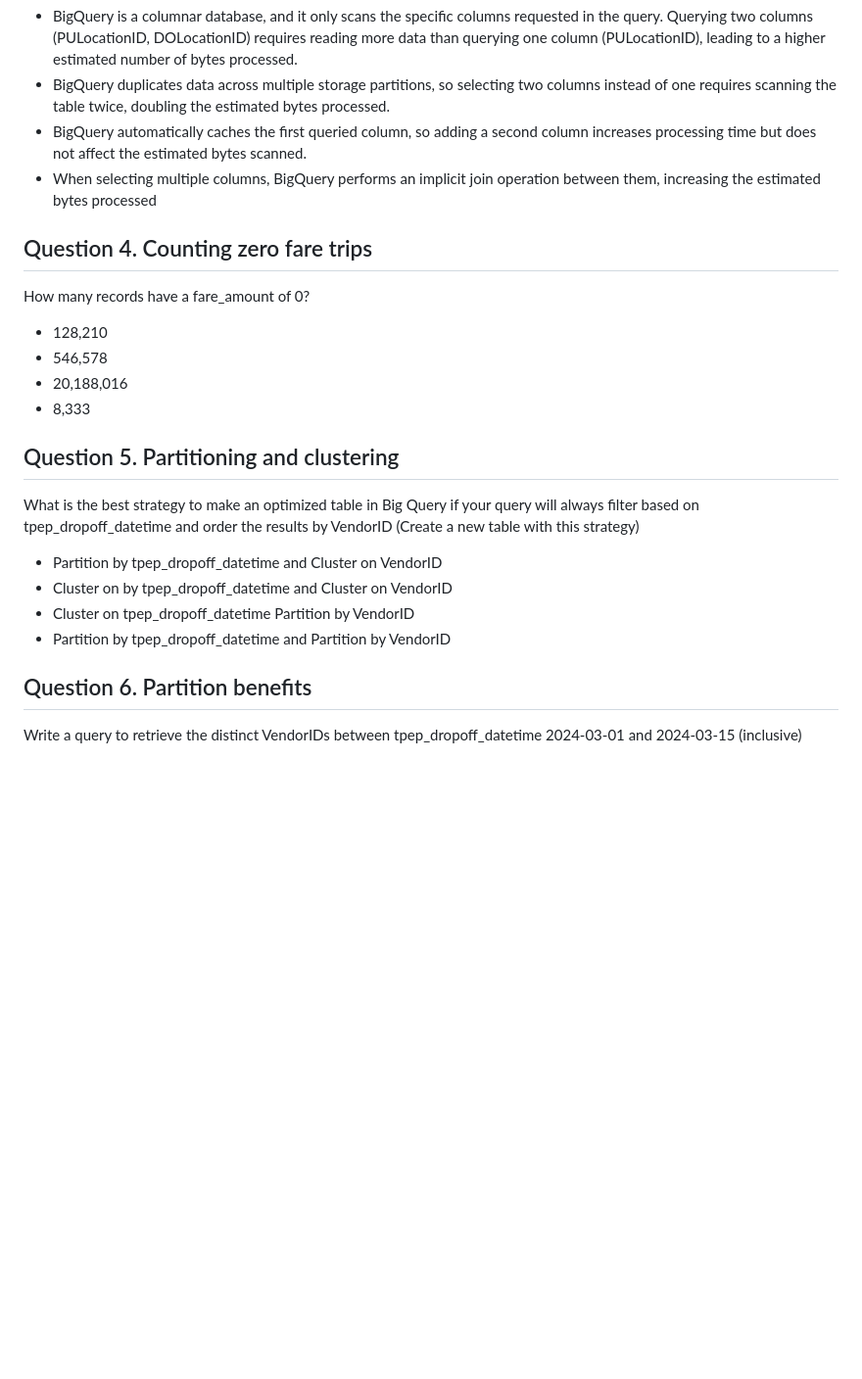
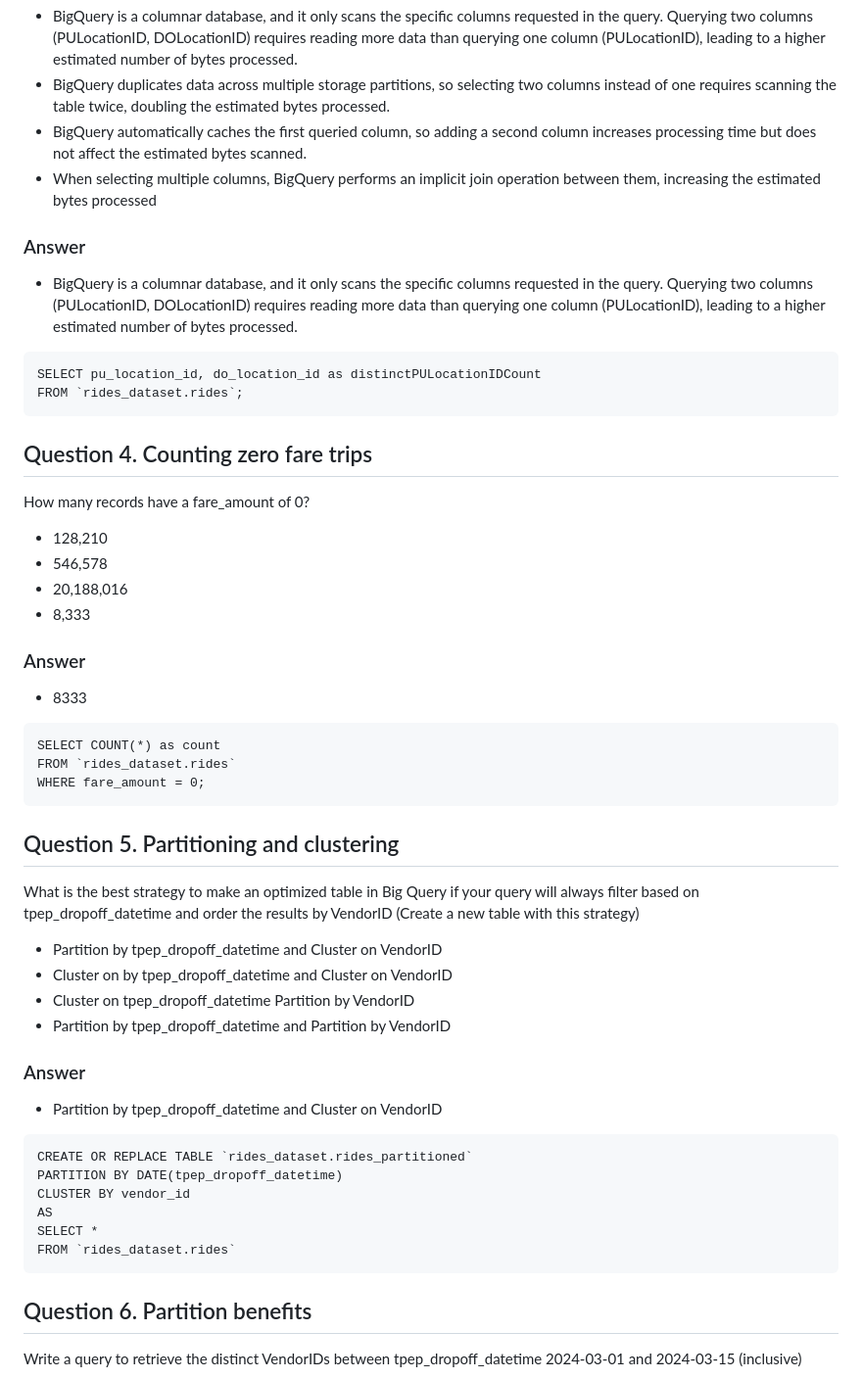
Before and after one commit to cjentila/data-engineering-implementation, a Markdown page: 03-data-warehouse/answers.md, the part around one of its changes. Shown at 98% size. Rendered like a GitHub page; blank space fills up the shorter version.

````diff
--- a/03-data-warehouse/answers.md
+++ b/03-data-warehouse/answers.md
@@ -76,6 +79,15 @@ doubling the estimated bytes processed.
 - BigQuery automatically caches the first queried column, so adding a second column increases processing time but does not affect the estimated bytes scanned.
 - When selecting multiple columns, BigQuery performs an implicit join operation between them, increasing the estimated bytes processed
 
+### Answer
+- BigQuery is a columnar database, and it only scans the specific columns requested in the query. Querying two columns (PULocationID, DOLocationID) requires
+reading more data than querying one column (PULocationID), leading to a higher estimated number of bytes processed.
+
+```
+SELECT pu_location_id, do_location_id as distinctPULocationIDCount
+FROM `rides_dataset.rides`;
+```
+
 ## Question 4. Counting zero fare trips
 
 How many records have a fare_amount of 0?
@@ -83,6 +95,15 @@ How many records have a fare_amount of 0?
 - 546,578
 - 20,188,016
 - 8,333
+
+### Answer
+- 8333
+```
+SELECT COUNT(*) as count
+FROM `rides_dataset.rides`
+WHERE fare_amount = 0;
+```
+
 
 ## Question 5. Partitioning and clustering
 
@@ -92,6 +113,18 @@ What is the best strategy to make an optimized table in Big Query if your query
 - Cluster on by tpep_dropoff_datetime and Cluster on VendorID
 - Cluster on tpep_dropoff_datetime Partition by VendorID
 - Partition by tpep_dropoff_datetime and Partition by VendorID
+
+### Answer
+- Partition by tpep_dropoff_datetime and Cluster on VendorID
+
+```
+CREATE OR REPLACE TABLE `rides_dataset.rides_partitioned`
+PARTITION BY DATE(tpep_dropoff_datetime)
+CLUSTER BY vendor_id
+AS
+SELECT *
+FROM `rides_dataset.rides`
+```
 
 
 ## Question 6. Partition benefits
````
Also changed, not shown: other parts of 03-data-warehouse/answers.md (+75 -98 lines).
